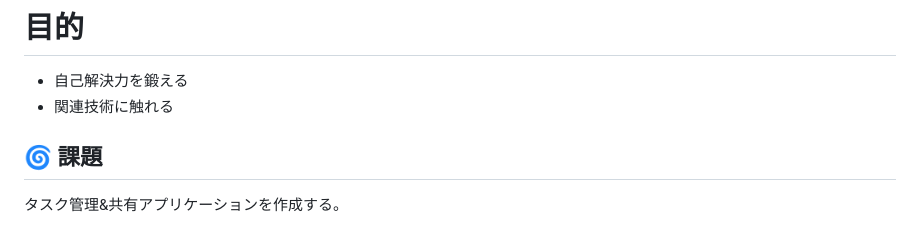
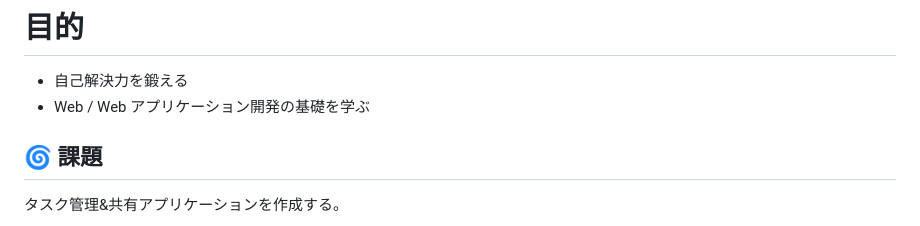
Before and after one commit to matcher-inc/pre-joining-assignment-for-intern, a Markdown page: README.md, the part around the change. GitHub-like rendering.

Commit message:
Revise objectives in README
Updated the objectives to include learning web application development basics.

```diff
--- a/README.md
+++ b/README.md
@@ -5,7 +5,7 @@
 # 目的
 
 - 自己解決力を鍛える
-- 関連技術に触れる
+- Web / Web アプリケーション開発の基礎を学ぶ
 
 ## 🌀 課題
 タスク管理&共有アプリケーションを作成する。
```
